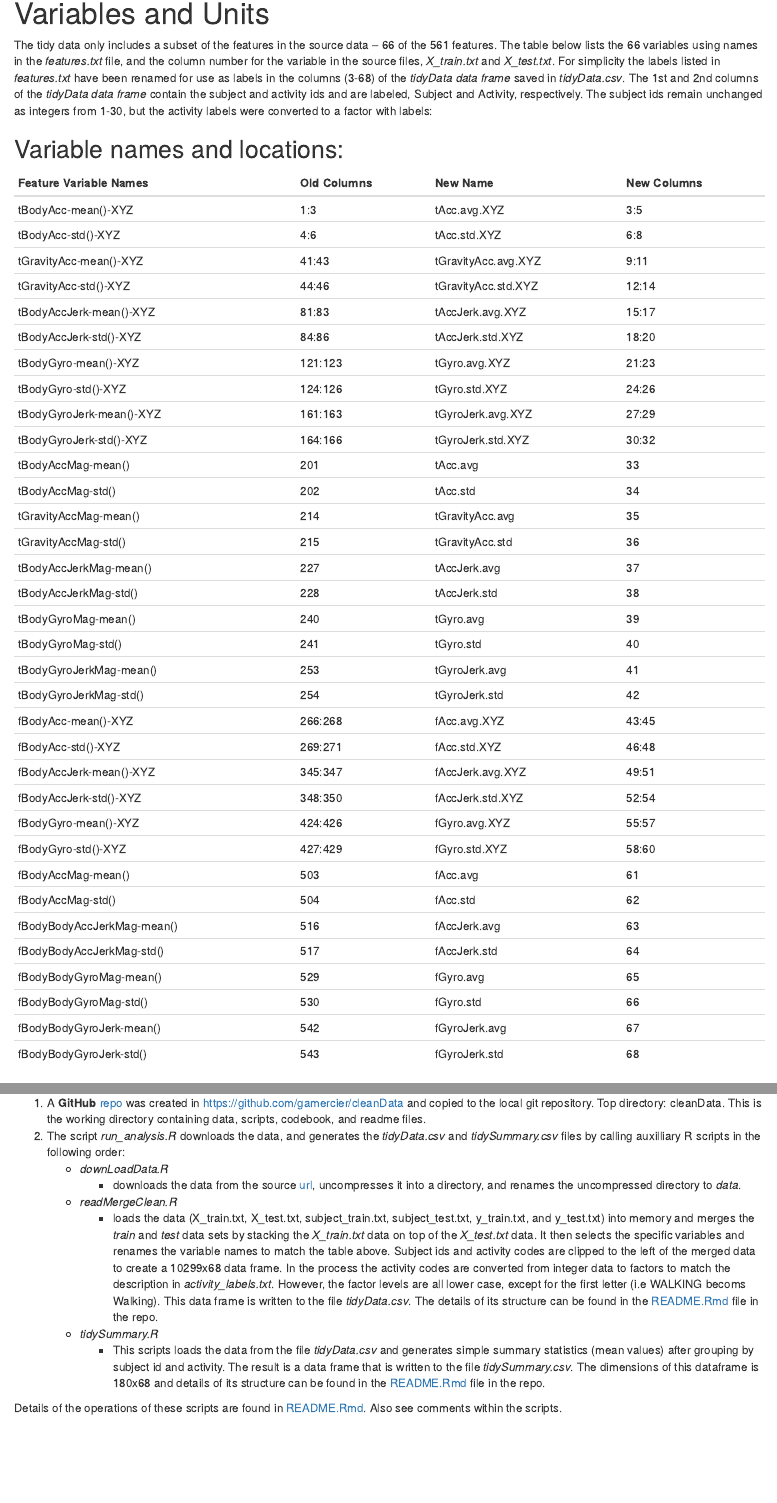
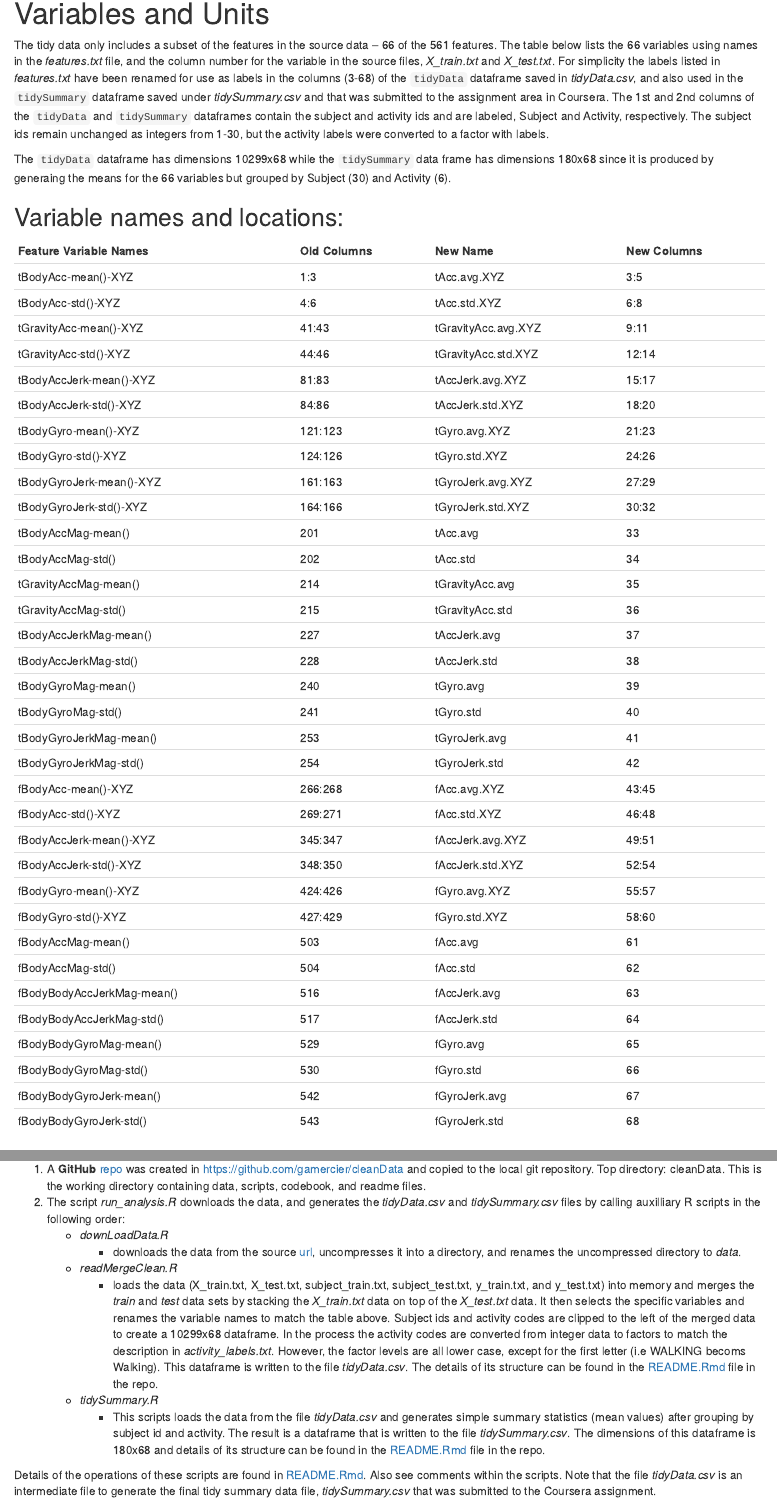
Before and after one commit to gamercier/cleanData, an R Markdown document (CodeBook.Rmd): the page in a window 1100 px wide, from 2190 px down, and a second part further down, joined at a grey line. The pictures show the output file CodeBook.html that the author committed with the source, opened offline.

Commit message:
Edited CodeBook and README files for clarity.

```diff
--- a/CodeBook.Rmd
+++ b/CodeBook.Rmd
@@ -132,11 +132,18 @@ The tidy data only includes a subset of the features in the source data -- 66 of
 561 features. The table below lists the 66 variables using names in the *features.txt*
 file, and the column number for the variable in the source files, *X_train.txt*
 and *X_test.txt*. For simplicity the labels listed in *features.txt* have been
-renamed for use as labels in the columns (3-68) of the *tidyData data frame* saved in
-*tidyData.csv*. The 1st and 2nd columns of the *tidyData data frame* contain the
+renamed for use as labels in the columns (3-68) of the `tidyData` dataframe saved in
+*tidyData.csv*, and also used in the `tidySummary` dataframe saved under
+*tidySummary.csv* and that was submitted to the assignment area in Coursera.
+The 1st and 2nd columns of the `tidyData` and `tidySummary` dataframes contain the
 subject and activity ids and are labeled, Subject and Activity, respectively. The
 subject ids remain unchanged as integers from 1-30, but the activity labels were
-converted to a factor with labels:
+converted to a factor with labels.
+
+The `tidyData` dataframe has dimensions 10299x68 while the `tidySummary` data
+frame has dimensions 180x68 since it is produced by generaing the means for the
+66 variables but grouped by Subject (30) and Activity (6).
+
 
 ## Variable names and locations:
 
@@ -209,11 +216,13 @@ and *tidySummary.csv* files by calling auxilliary R scripts in the following ord
     + *readMergeClean.R*
         + loads the data (X_train.txt, X_test.txt, subject_train.txt, subject_test.txt,
         y_train.txt, and y_test.txt) into memory and merges the *train* and *test* data
-        sets by stacking the *X_train.txt* data on top of the *X_test.txt* data. It then selects the specific variables and renames the variable names to match the table above. Subject ids and activity codes are clipped to the left of the merged data to create a 10299x68 data frame. In the process the activity codes are converted from integer data to factors to match the description in *activity_labels.txt*. However, the factor levels are all lower case, except for the first letter (i.e WALKING becoms Walking). This data frame is written to the file *tidyData.csv*. The details of its structure can be found in the [README.Rmd](README.Rmd) file in the repo.
+        sets by stacking the *X_train.txt* data on top of the *X_test.txt* data. It then selects the specific variables and renames the variable names to match the table above. Subject ids and activity codes are clipped to the left of the merged data to create a 10299x68 dataframe. In the process the activity codes are converted from integer data to factors to match the description in *activity_labels.txt*. However, the factor levels are all lower case, except for the first letter (i.e WALKING becoms Walking). This dataframe is written to the file *tidyData.csv*. The details of its structure can be found in the [README.Rmd](README.Rmd) file in the repo.
 
     + *tidySummary.R*
         + This scripts loads the data from the file *tidyData.csv* and generates
-        simple summary statistics (mean values) after grouping by subject id and activity. The result is a data frame that is written to the file *tidySummary.csv*. The dimensions of this dataframe is 180x68 and details of its structure can be found in the [README.Rmd](README.Rmd) file in the repo.
+        simple summary statistics (mean values) after grouping by subject id and activity. The result is a dataframe that is written to the file *tidySummary.csv*. The dimensions of this dataframe is 180x68 and details of its structure can be found in the [README.Rmd](README.Rmd) file in the repo.
 
 Details of the operations of these scripts are found in [README.Rmd](README.Rmd). Also see
-comments within the scripts.
+comments within the scripts. Note that the file *tidyData.csv* is an intermediate
+file to generate the final tidy summary data file, *tidySummary.csv* that was
+submitted to the Coursera assignment.
--- a/README.Rmd
+++ b/README.Rmd
@@ -23,6 +23,8 @@ setWDir.R            | Script to set working directory to this repo.
 downLoadData.R       | Script to download data file. Creates *data*.
 readMergeClean.R     | Script to clean data. Creates *tidyData.csv*.
 tidySummary.R        | Computes data summary. Creates *tidySummary.csv*.
+tidyData.csv         | Output of readMergeClean.R script.
+tidySummary.csv      | Output of tidySummary.R script.
 
 
 All files are in the top directory of the repo, and the only subdirectory
@@ -45,6 +47,11 @@ None of the scripts take parameters. As the scripts run their
 progress is displayed in the standard output.
 It is assumed that there is an internet connection with downloading
 privileges, and writting privileges in the working directory.
+
+The readMergeClean.R script takes the data and generates a tidy data dataframe
+that is written to *tidyData.csv*. This dataframe is then read by `tidySummary.R`
+to generate the final tidy summary data submitted to the Courera assignment. The
+submitted file is named *tidySummary.csv*
 
 # setWDir.R
 
```
Also changed, not shown: CodeBook.html, README.html.
